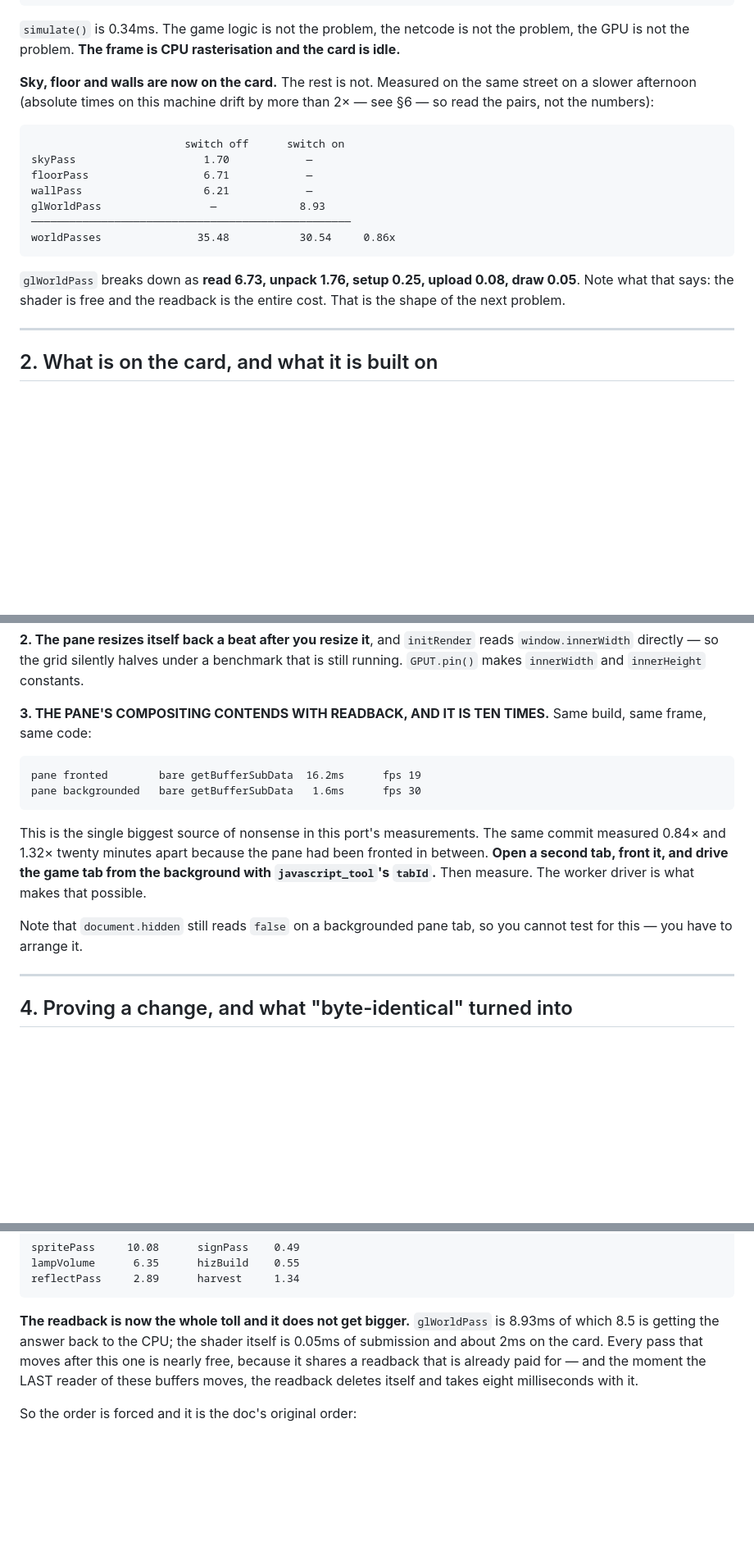
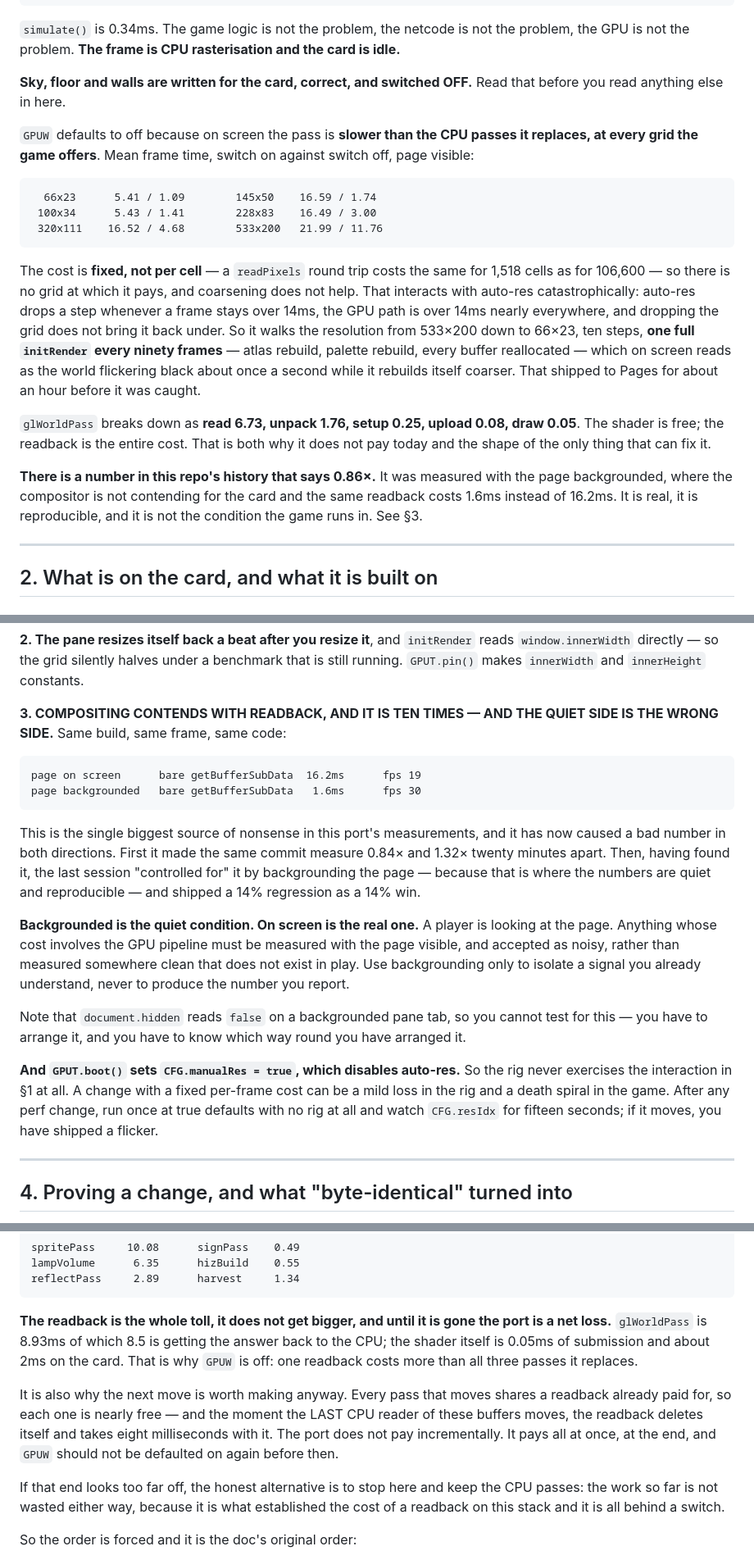
Before and after one commit to nukacolafamine-star/ascii-city, a Markdown page: docs/GPU-PORT-HANDOFF.md, 3 parts joined by grey strips. Shown at 82% size. Drawn GitHub-style; blank space fills up the shorter version.

Commit message:
The handoff says what actually happened
Rewrites the doc around the fact that the pass is off and why, replaces the
0.86x headline with the per-grid table measured on screen, and records the two
things that let a regression ship:

- backgrounding the page to get quiet numbers, when the only condition that
  counts is a page being looked at. The trap was already written up; it was
  then controlled for by picking the wrong side of it.
- the rig pins manualRes, so it never exercises auto-res, so a fixed per-frame
  cost that walks the resolution to the floor looks like a mild loss in the rig
  and a flicker in the game. Added the check that would have caught it: run at
  true defaults with no rig and watch CFG.resIdx for fifteen seconds.

Also states plainly that this port does not pay incrementally. One readback
costs more than the three passes it replaces, so it pays all at once when the
last CPU reader of those buffers moves, and GPUW should not be defaulted on
before then.

Co-Authored-By: Claude Opus 5 <noreply@anthropic.com>

````diff
--- a/docs/GPU-PORT-HANDOFF.md
+++ b/docs/GPU-PORT-HANDOFF.md
@@ -27,23 +27,38 @@ CPU total       27.30ms    GPU present      0.33ms      →  35fps
 the problem, the GPU is not the problem. **The frame is CPU rasterisation and
 the card is idle.**
 
-**Sky, floor and walls are now on the card.** The rest is not. Measured on the
-same street on a slower afternoon (absolute times on this machine drift by more
-than 2× — see §6 — so read the pairs, not the numbers):
+**Sky, floor and walls are written for the card, correct, and switched OFF.**
+Read that before you read anything else in here.
+
+`GPUW` defaults to off because on screen the pass is **slower than the CPU
+passes it replaces, at every grid the game offers**. Mean frame time, switch on
+against switch off, page visible:
 
 ```
-                        switch off      switch on
-skyPass                    1.70            —
-floorPass                  6.71            —
-wallPass                   6.21            —
-glWorldPass                 —             8.93
-──────────────────────────────────────────────────
-worldPasses               35.48           30.54     0.86x
+  66x23      5.41 / 1.09        145x50    16.59 / 1.74
+ 100x34      5.43 / 1.41        228x83    16.49 / 3.00
+ 320x111    16.52 / 4.68        533x200   21.99 / 11.76
 ```
 
+The cost is **fixed, not per cell** — a `readPixels` round trip costs the same
+for 1,518 cells as for 106,600 — so there is no grid at which it pays, and
+coarsening does not help. That interacts with auto-res catastrophically:
+auto-res drops a step whenever a frame stays over 14ms, the GPU path is over
+14ms nearly everywhere, and dropping the grid does not bring it back under. So
+it walks the resolution from 533×200 down to 66×23, ten steps, **one full
+`initRender` every ninety frames** — atlas rebuild, palette rebuild, every
+buffer reallocated — which on screen reads as the world flickering black about
+once a second while it rebuilds itself coarser. That shipped to Pages for about
+an hour before it was caught.
+
 `glWorldPass` breaks down as **read 6.73, unpack 1.76, setup 0.25, upload 0.08,
-draw 0.05**. Note what that says: the shader is free and the readback is the
-entire cost. That is the shape of the next problem.
+draw 0.05**. The shader is free; the readback is the entire cost. That is both
+why it does not pay today and the shape of the only thing that can fix it.
+
+**There is a number in this repo's history that says 0.86×.** It was measured
+with the page backgrounded, where the compositor is not contending for the card
+and the same readback costs 1.6ms instead of 16.2ms. It is real, it is
+reproducible, and it is not the condition the game runs in. See §3.
 
 ---
 
@@ -174,22 +189,36 @@ a hung renderer and is not.
 under a benchmark that is still running. `GPUT.pin()` makes `innerWidth` and
 `innerHeight` constants.
 
-**3. THE PANE'S COMPOSITING CONTENDS WITH READBACK, AND IT IS TEN TIMES.**
-Same build, same frame, same code:
+**3. COMPOSITING CONTENDS WITH READBACK, AND IT IS TEN TIMES — AND THE QUIET
+SIDE IS THE WRONG SIDE.** Same build, same frame, same code:
 
 ```
-pane fronted        bare getBufferSubData  16.2ms      fps 19
-pane backgrounded   bare getBufferSubData   1.6ms      fps 30
+page on screen      bare getBufferSubData  16.2ms      fps 19
+page backgrounded   bare getBufferSubData   1.6ms      fps 30
 ```
 
-This is the single biggest source of nonsense in this port's measurements. The
-same commit measured 0.84× and 1.32× twenty minutes apart because the pane had
-been fronted in between. **Open a second tab, front it, and drive the game tab
-from the background with `javascript_tool`'s `tabId`.** Then measure. The worker
-driver is what makes that possible.
+This is the single biggest source of nonsense in this port's measurements, and
+it has now caused a bad number in both directions. First it made the same commit
+measure 0.84× and 1.32× twenty minutes apart. Then, having found it, the last
+session "controlled for" it by backgrounding the page — because that is where
+the numbers are quiet and reproducible — and shipped a 14% regression as a 14%
+win.
 
-Note that `document.hidden` still reads `false` on a backgrounded pane tab, so
-you cannot test for this — you have to arrange it.
+**Backgrounded is the quiet condition. On screen is the real one.** A player is
+looking at the page. Anything whose cost involves the GPU pipeline must be
+measured with the page visible, and accepted as noisy, rather than measured
+somewhere clean that does not exist in play. Use backgrounding only to isolate
+a signal you already understand, never to produce the number you report.
+
+Note that `document.hidden` reads `false` on a backgrounded pane tab, so you
+cannot test for this — you have to arrange it, and you have to know which way
+round you have arranged it.
+
+**And `GPUT.boot()` sets `CFG.manualRes = true`, which disables auto-res.** So
+the rig never exercises the interaction in §1 at all. A change with a fixed
+per-frame cost can be a mild loss in the rig and a death spiral in the game.
+After any perf change, run once at true defaults with no rig at all and watch
+`CFG.resIdx` for fifteen seconds; if it moves, you have shipped a flicker.
 
 ---
 
@@ -296,12 +325,22 @@ lampVolume      6.35      hizBuild    0.55
 reflectPass     2.89      harvest     1.34
 ```
 
-**The readback is now the whole toll and it does not get bigger.** `glWorldPass`
-is 8.93ms of which 8.5 is getting the answer back to the CPU; the shader itself
-is 0.05ms of submission and about 2ms on the card. Every pass that moves after
-this one is nearly free, because it shares a readback that is already paid for —
-and the moment the LAST reader of these buffers moves, the readback deletes
-itself and takes eight milliseconds with it.
+**The readback is the whole toll, it does not get bigger, and until it is gone
+the port is a net loss.** `glWorldPass` is 8.93ms of which 8.5 is getting the
+answer back to the CPU; the shader itself is 0.05ms of submission and about 2ms
+on the card. That is why `GPUW` is off: one readback costs more than all three
+passes it replaces.
+
+It is also why the next move is worth making anyway. Every pass that moves
+shares a readback already paid for, so each one is nearly free — and the moment
+the LAST CPU reader of these buffers moves, the readback deletes itself and
+takes eight milliseconds with it. The port does not pay incrementally. It pays
+all at once, at the end, and `GPUW` should not be defaulted on again before
+then.
+
+If that end looks too far off, the honest alternative is to stop here and keep
+the CPU passes: the work so far is not wasted either way, because it is what
+established the cost of a readback on this stack and it is all behind a switch.
 
 So the order is forced and it is the doc's original order:
 
````
Also changed, not shown: other parts of docs/GPU-PORT-HANDOFF.md (+10 -3 lines).
